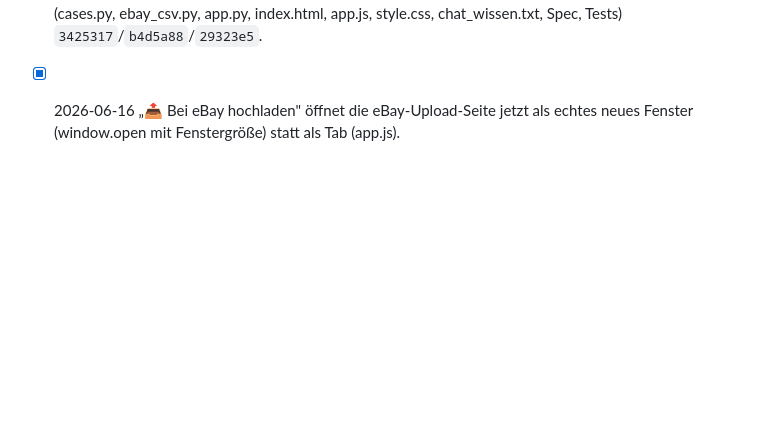
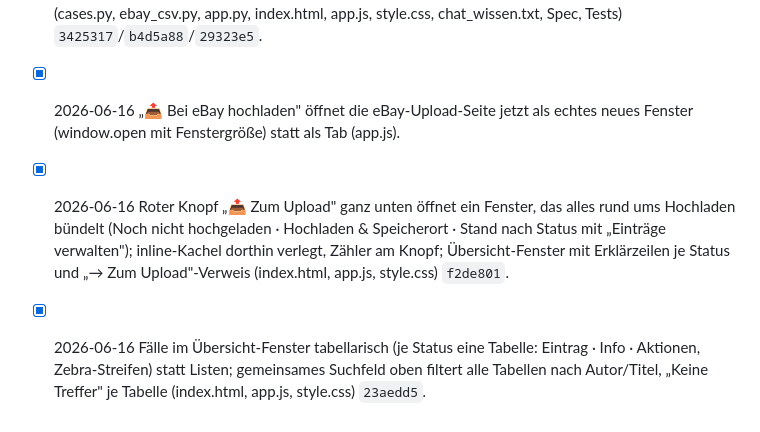
Before and after one commit to Giacomola/ebayClient, a Markdown page: BACKLOG.md, the part around the change. Drawn GitHub-style; blank space fills up the shorter version.

Commit message:
docs: Backlog – Zum-Upload-Knopf und Fälle-Tabellen/Suche eingetragen
Co-Authored-By: Claude Opus 4.8 <noreply@anthropic.com>

```diff
--- a/BACKLOG.md
+++ b/BACKLOG.md
@@ -91,3 +91,5 @@ _Abgehakt, mit Datum + Commit. Verlauf, wird nicht gelöscht._
 - [x] 2026-06-16 CSV leichter auffindbar: Knopf „📁 Speicherordner öffnen" (Route /api/open-folder öffnet den Ordner im Finder/Explorer) + Hinweis nennt den Dateinamen ebay-anzeigen.csv (app.py, index.html, app.js, style.css, chat_wissen.txt, Tests).
 - [x] 2026-06-16 Eintrags-Verwaltung im „Übersicht"-Fenster: alle Einträge nach Status (🛠️ In Arbeit · ⏸️ Zurückgehalten · ✅ Freigegeben · 🗄️ Archiviert) mit passenden Aktionen je Zeile – Bearbeiten, Zurückhalten (speichern ohne Upload-Freigabe), Freigeben, Zurückziehen, Archivieren, Wiederherstellen, Löschen (räumt die CSV-Zeile mit auf). Sicherheitsregel: nur „Freigegeben" steht in der Upload-CSV. cases.set_case_status() + Status zurückgehalten/archiviert, ebay_csv.remove_listing(), Routen /api/draft/zurueckhalten und /api/cases/<id>/{freigeben,zurueckziehen,archivieren,wiederherstellen} (cases.py, ebay_csv.py, app.py, index.html, app.js, style.css, chat_wissen.txt, Spec, Tests) `3425317`/`b4d5a88`/`29323e5`.
 - [x] 2026-06-16 „📤 Bei eBay hochladen" öffnet die eBay-Upload-Seite jetzt als echtes neues Fenster (window.open mit Fenstergröße) statt als Tab (app.js).
+- [x] 2026-06-16 Roter Knopf „📤 Zum Upload" ganz unten öffnet ein Fenster, das alles rund ums Hochladen bündelt (Noch nicht hochgeladen · Hochladen & Speicherort · Stand nach Status mit „Einträge verwalten"); inline-Kachel dorthin verlegt, Zähler am Knopf; Übersicht-Fenster mit Erklärzeilen je Status und „→ Zum Upload"-Verweis (index.html, app.js, style.css) `f2de801`.
+- [x] 2026-06-16 Fälle im Übersicht-Fenster tabellarisch (je Status eine Tabelle: Eintrag · Info · Aktionen, Zebra-Streifen) statt Listen; gemeinsames Suchfeld oben filtert alle Tabellen nach Autor/Titel, „Keine Treffer" je Tabelle (index.html, app.js, style.css) `23aedd5`.
```
